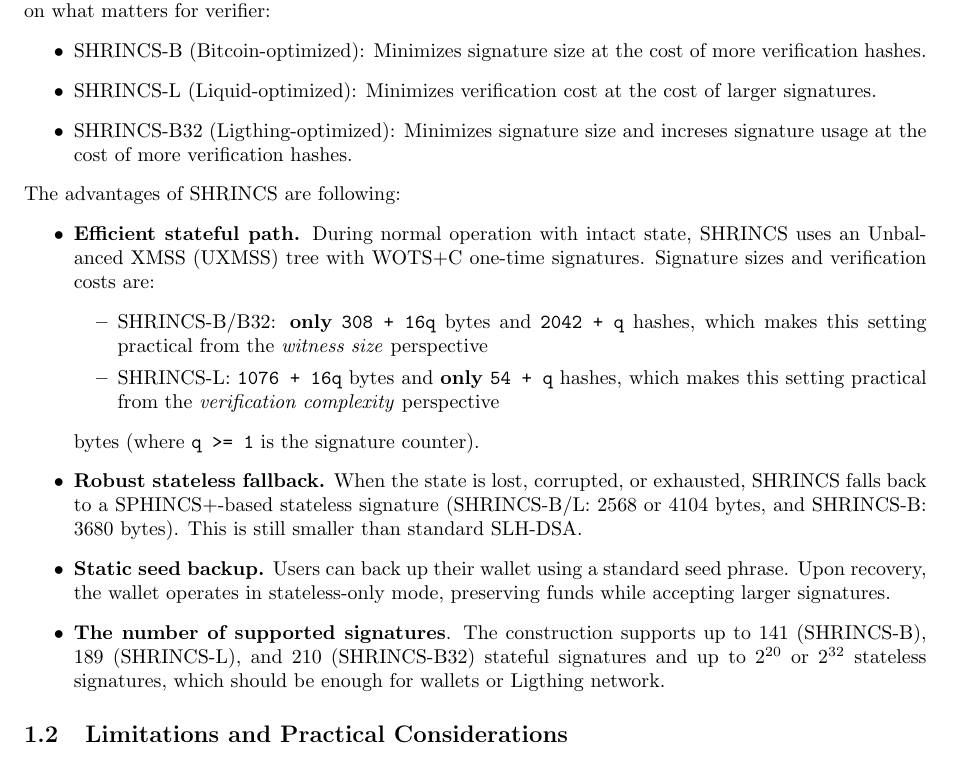
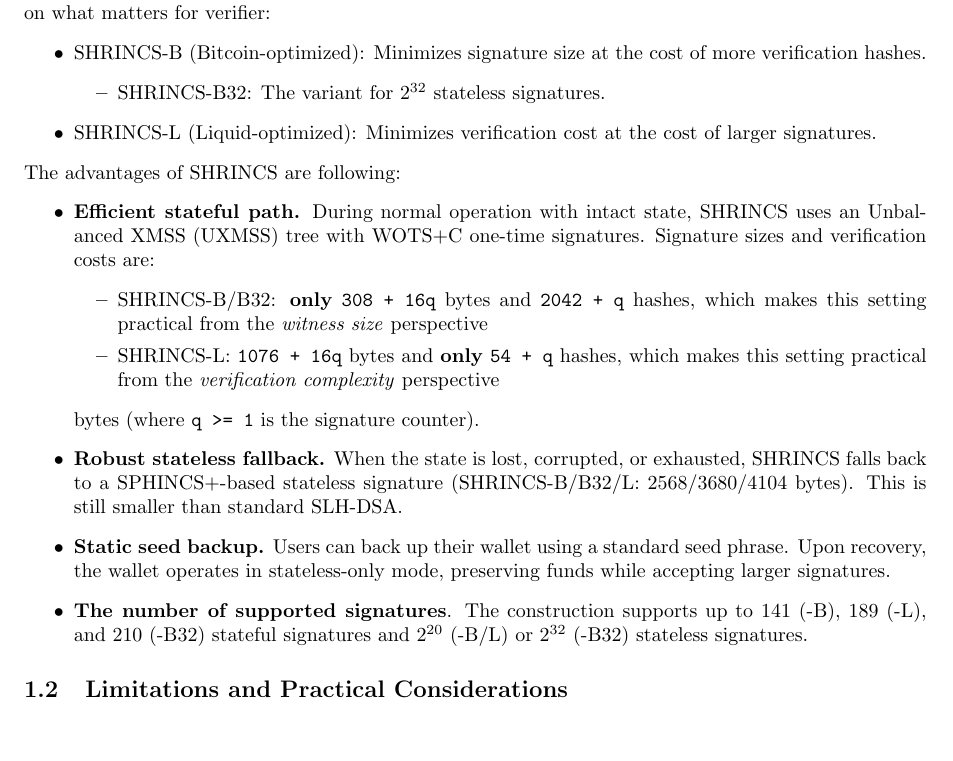
Before and after one commit to BlockstreamResearch/shrincs-specification, a LaTeX paper (shrincs_spec/main.tex, which reads shrincs_spec/content/1-motivation.tex): part of page 4 of 45, cut so that both start at the same text. Compiled offline with pdfLaTeX.

Commit message:
Update motivation

```diff
--- a/shrincs_spec/content/1-motivation.tex
+++ b/shrincs_spec/content/1-motivation.tex
@@ -11,8 +11,10 @@
 SHRINCS (Shrunken SHPINCS) is a hybrid post-quantum signature scheme that combines the efficiency of stateful signatures with the robustness of stateless ones. It provides with two parameters set depending on what matters for verifier:
     \begin{itemize}
         \item SHRINCS-B (Bitcoin-optimized): Minimizes signature size at the cost of more verification hashes.
+        \begin{itemize}
+            \item SHRINCS-B32: The variant for $2^{32}$ stateless signatures.
+        \end{itemize}
         \item SHRINCS-L (Liquid-optimized): Minimizes verification cost at the cost of larger signatures.
-        \item SHRINCS-B32 (Ligthing-optimized): Minimizes signature size and increses signature usage at the cost of more verification hashes.
     \end{itemize}
 The advantages of SHRINCS are following:
 \begin{itemize}
@@ -22,9 +24,9 @@
         \item SHRINCS-L: \texttt{1076 + 16q} bytes and \textbf{only} \texttt{54 + q} hashes, which makes this setting practical from the \textit{verification complexity} perspective
     \end{itemize}
     bytes (where \texttt{q >= 1} is the signature counter).
-    \item \textbf{Robust stateless fallback.} When the state is lost, corrupted, or exhausted, SHRINCS falls back to a SPHINCS+-based stateless signature (SHRINCS-B/L: 2568 or 4104 bytes, and SHRINCS-B: 3680 bytes). This is still smaller than standard SLH-DSA.
+    \item \textbf{Robust stateless fallback.} When the state is lost, corrupted, or exhausted, SHRINCS falls back to a SPHINCS+-based stateless signature (SHRINCS-B/B32/L: 2568/3680/4104 bytes). This is still smaller than standard SLH-DSA.
     \item \textbf{Static seed backup.} Users can back up their wallet using a standard seed phrase. Upon recovery, the wallet operates in stateless-only mode, preserving funds while accepting larger signatures.
-    \item \textbf{The number of supported signatures}. The construction supports up to 141 (SHRINCS-B), 189 (SHRINCS-L), and 210 (SHRINCS-B32) stateful signatures and up to $2^{20}$ or $2^{32}$ stateless signatures, which should be enough for wallets or Ligthing network.
+    \item \textbf{The number of supported signatures}. The construction supports up to 141 (-B), 189 (-L), and 210 (-B32) stateful signatures and $2^{20}$ (-B/L) or $2^{32}$ (-B32) stateless signatures.
 \end{itemize}
 
 \subsection{Limitations and Practical Considerations}
```
Also changed, not shown: shrincs_spec/main.tex (+3 -3 lines), shrincs_spec/main.pdf, shrincs_spec/content/1-motivation.tex (2 more changed lines).
